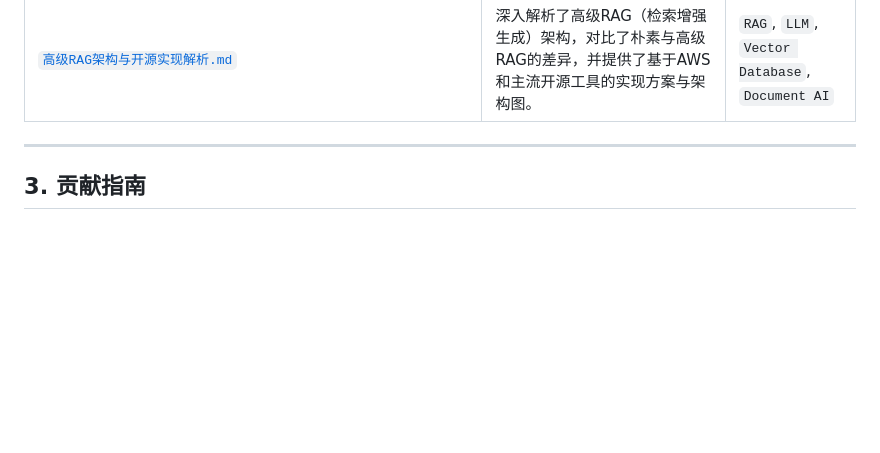
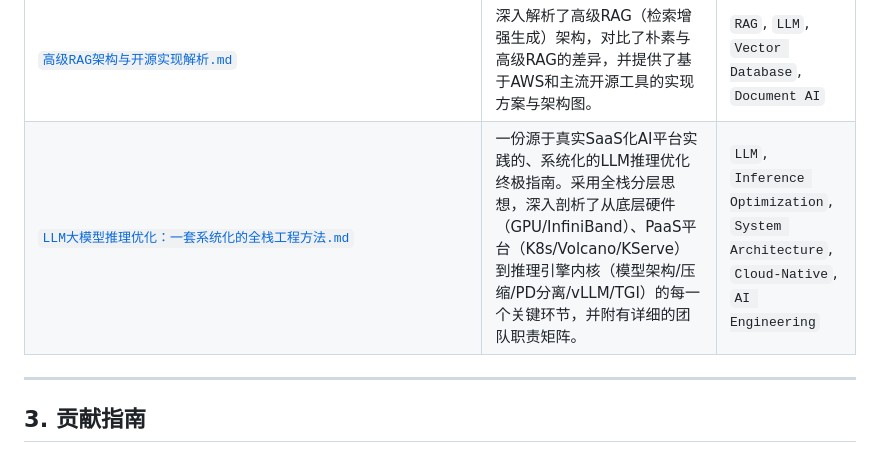
Before and after one commit to mingyu110/AI, a Markdown page: README.md, the part around the change. GitHub-like rendering; blank space fills up the shorter version.

Commit message:
docs: add comprehensive guide on LLM inference optimization

```diff
--- a/README.md
+++ b/README.md
@@ -33,6 +33,7 @@
 | [bedrock-agentcore-sdk-python-analysis-zh.md](./bedrock-agentcore-sdk-python-analysis-zh.md) | Amazon Bedrock Agent Core SDK的深度分析。从专业的软件工程角度对该SDK的源代码进行了分析，以便开发者更好地基于该SDK二次开发或者基于SDK开发生产级Agentic AI应用。 | `Python`, `AWS Bedrock`, `Generative AI`, `SDK` |
 | [`ml-platform-engineering/`](./ml-platform-engineering/) | 体系化的AI机器学习平台建设深度经验总结，全面覆盖了从宏观架构设计、MLOps自动化流程到高性能推理服务的实践方法论。 | `MLOps`, `Kubernetes`, `Platform Engineering` |
 | [`高级RAG架构与开源实现解析.md`](./高级RAG架构与开源实现解析.md) | 深入解析了高级RAG（检索增强生成）架构，对比了朴素与高级RAG的差异，并提供了基于AWS和主流开源工具的实现方案与架构图。 | `RAG`, `LLM`, `Vector Database`, `Document AI` |
+| [`LLM大模型推理优化：一套系统化的全栈工程方法.md`](./LLM大模型推理优化：一套系统化的全栈工程方法.md) | 一份源于真实SaaS化AI平台实践的、系统化的LLM推理优化终极指南。采用全栈分层思想，深入剖析了从底层硬件（GPU/InfiniBand）、PaaS平台（K8s/Volcano/KServe）到推理引擎内核（模型架构/压缩/PD分离/vLLM/TGI）的每一个关键环节，并附有详细的团队职责矩阵。 | `LLM`, `Inference Optimization`, `System Architecture`, `Cloud-Native`, `AI Engineering` |
 
 ---
 
```
Also changed, not shown: LLM大模型推理优化：一套系统化的全栈工程方法.md (added, +341 -0 lines).
